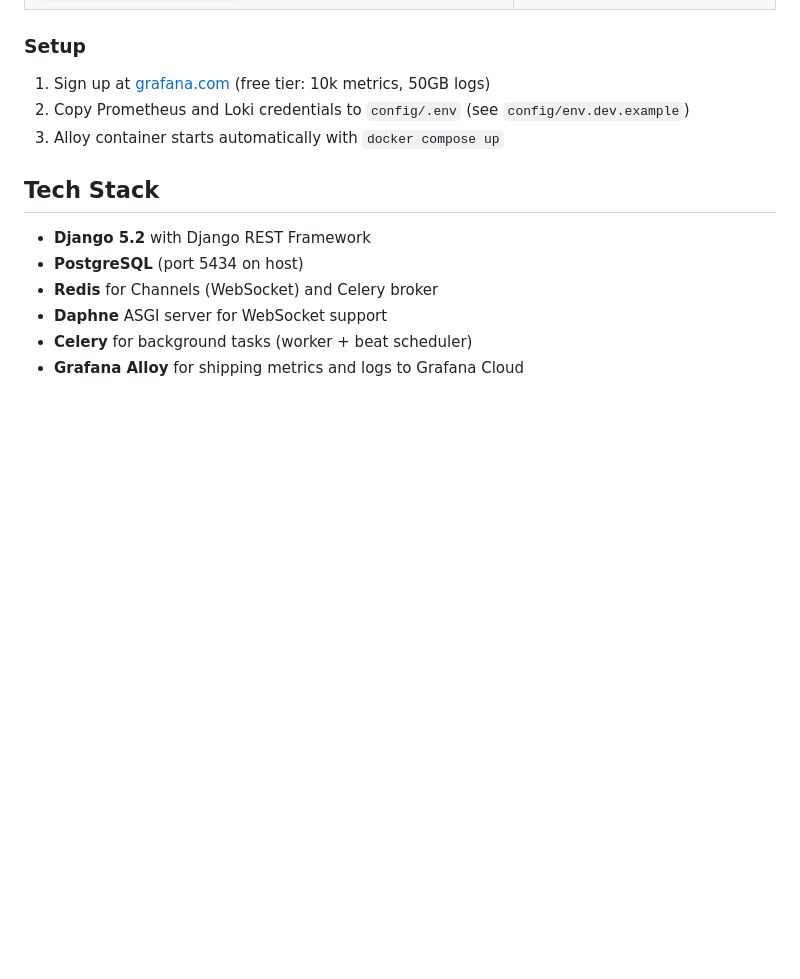
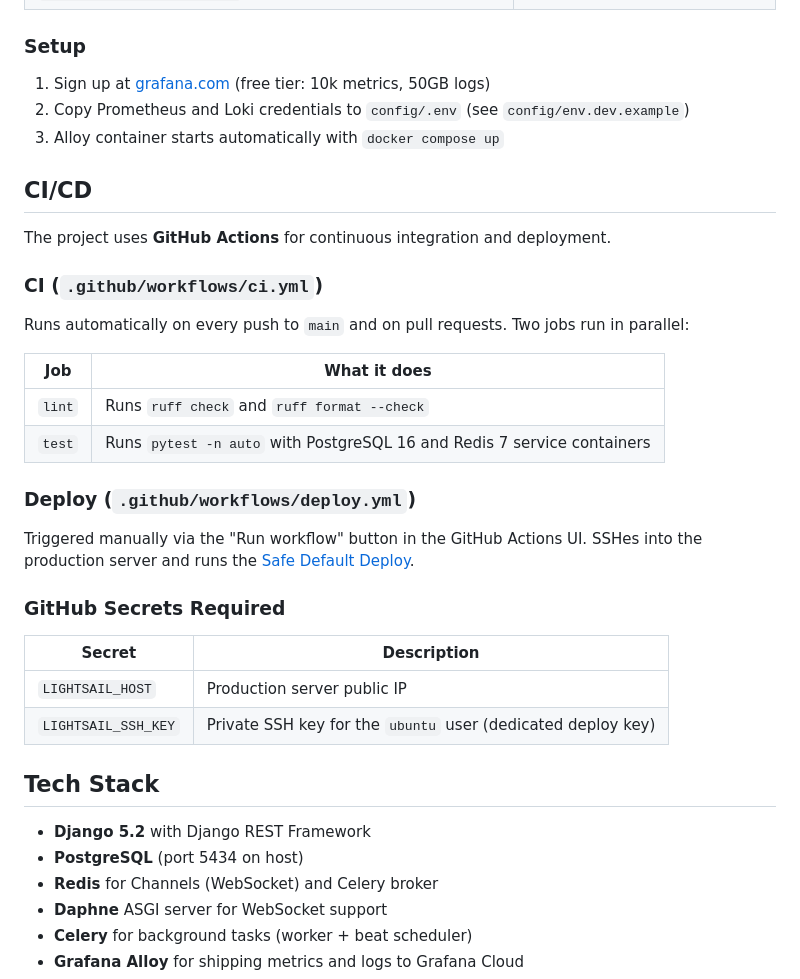
Before and after one commit to ruslanways/postways-v2, a Markdown page: README.md, the part around one of its changes. Rendered like a GitHub page; blank space fills up the shorter version.

```diff
--- a/README.md
+++ b/README.md
@@ -517,6 +518,30 @@ Container logs ─────┘
 2. Copy Prometheus and Loki credentials to `config/.env` (see `config/env.dev.example`)
 3. Alloy container starts automatically with `docker compose up`
 
+## CI/CD
+
+The project uses **GitHub Actions** for continuous integration and deployment.
+
+### CI (`.github/workflows/ci.yml`)
+
+Runs automatically on every push to `main` and on pull requests. Two jobs run in parallel:
+
+| Job | What it does |
+|-----|-------------|
+| `lint` | Runs `ruff check` and `ruff format --check` |
+| `test` | Runs `pytest -n auto` with PostgreSQL 16 and Redis 7 service containers |
+
+### Deploy (`.github/workflows/deploy.yml`)
+
+Triggered manually via the "Run workflow" button in the GitHub Actions UI. SSHes into the production server and runs the [Safe Default Deploy](docs/RUNBOOK_PROD.md).
+
+### GitHub Secrets Required
+
+| Secret | Description |
+|--------|-------------|
+| `LIGHTSAIL_HOST` | Production server public IP |
+| `LIGHTSAIL_SSH_KEY` | Private SSH key for the `ubuntu` user (dedicated deploy key) |
+
 ## Tech Stack
 
 - **Django 5.2** with Django REST Framework
```
Also changed, not shown: other parts of README.md (+1 -0 lines), CLAUDE.md (+37 -0 lines).
